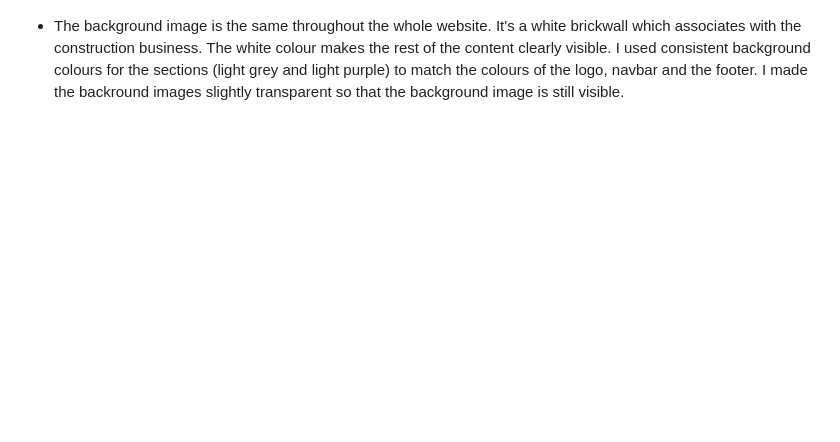
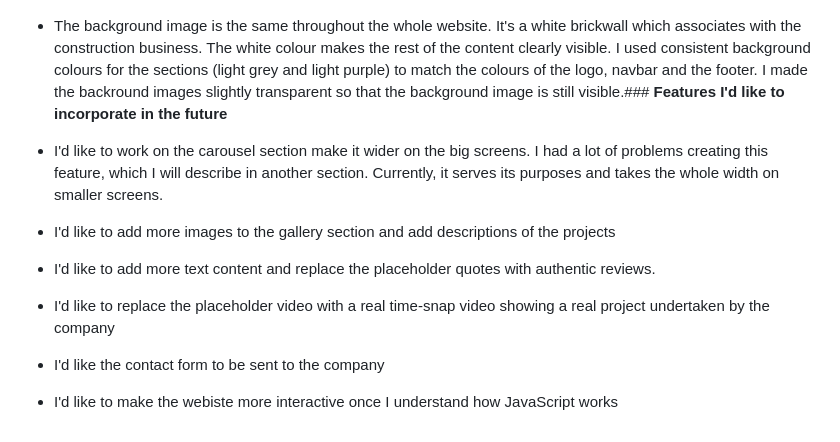
Before and after one commit to AgyLuczak/GIANDS-the-building-company, a Markdown page: readme.md, the part around the change. Drawn GitHub-style; blank space fills up the shorter version.

Commit message:
added features to be incorporated in the future to the Surface Plane section

```diff
--- a/readme.md
+++ b/readme.md
@@ -108,4 +108,16 @@ I chose two background colours for the sections across the whole webiste: light
 - Contact form placed on the top of the Contact Page. Allows users to send a message and ask for a quote. The submit bottom is dark red with white text in it to make it stand out. For the time being I used Code Institute code which links to [Formdump](https://formdump.codeinstitute.net/). When the details are submitted correctly, users get the following result:
 ![form submission result](./docs/formsubmission.png)
 
-- The background image is the same throughout the whole website. It's a white brickwall which associates with the construction business. The white colour makes the rest of the content clearly visible. I used consistent background colours for the sections (light grey and light purple) to match the colours of the logo, navbar and the footer. I made the backround images slightly transparent so that the background image is still visible.
+- The background image is the same throughout the whole website. It's a white brickwall which associates with the construction business. The white colour makes the rest of the content clearly visible. I used consistent background colours for the sections (light grey and light purple) to match the colours of the logo, navbar and the footer. I made the backround images slightly transparent so that the background image is still visible.### **Features I'd like to incorporate in the future**
+
+ - I'd like to work on the carousel section make it wider on the big screens. I had a lot of problems creating this feature, which I will describe in another section. Currently, it serves its purposes and takes the whole width on smaller screens.
+
+ - I'd like to add more images to the gallery section and add descriptions of the projects
+
+ - I'd like to add more text content and replace the placeholder quotes with authentic reviews.
+
+ - I'd like to replace the placeholder video with a real time-snap video showing a real project undertaken by the company
+
+ - I'd like the contact form to be sent to the company
+
+ - I'd like to make the webiste more interactive once I understand how JavaScript works
```
